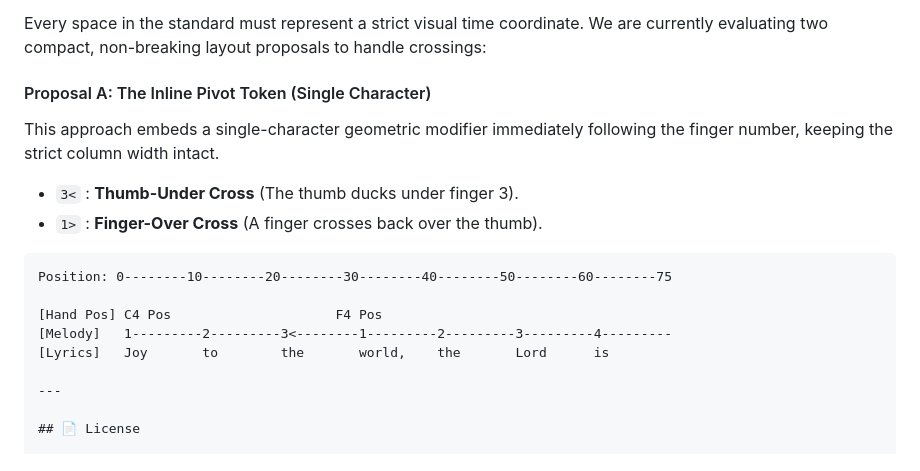
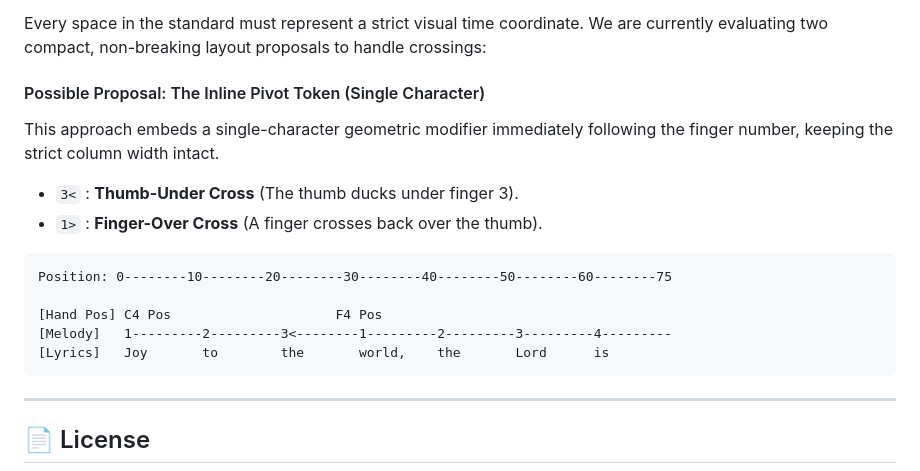
Before and after one commit to codejourneysoftware/piano-tablature, a Markdown page: README.md, the part around the change. Rendered like a GitHub page.

Commit message:
Revise proposal title and include license information
Updated proposal title and added license section.

````diff
--- a/README.md
+++ b/README.md
@@ -153,7 +153,7 @@ To execute fluid scalar runs (like a basic C Major scale), pianists rely on intr
 
 Every space in the standard must represent a strict visual time coordinate. We are currently evaluating two compact, non-breaking layout proposals to handle crossings:
 
-#### Proposal A: The Inline Pivot Token (Single Character)
+#### Possible Proposal: The Inline Pivot Token (Single Character)
 This approach embeds a single-character geometric modifier immediately following the finger number, keeping the strict column width intact.
 
 * `3<` : **Thumb-Under Cross** (The thumb ducks under finger 3).
@@ -165,6 +165,8 @@ Position: 0--------10--------20--------30--------40--------50--------60--------7
 [Hand Pos] C4 Pos                     F4 Pos
 [Melody]   1---------2---------3<--------1---------2---------3---------4---------
 [Lyrics]   Joy       to        the       world,    the       Lord      is
+```
+
 
 ---
 
````
